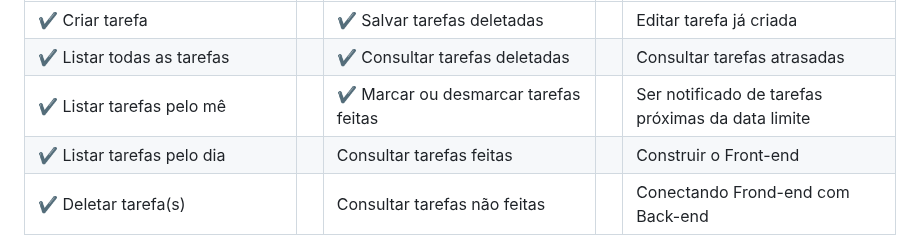
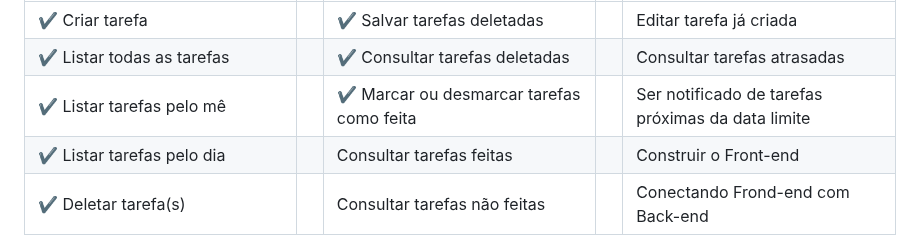
Before and after one commit to Ldragk/TasksList, a Markdown page: README.MD, the part around the change. Rendered like a GitHub page.

Commit message:
⚒ 2º Sprint

```diff
--- a/README.MD
+++ b/README.MD
@@ -145,7 +145,7 @@ REQUISITOS FUNCIONAIS:
            <tr>
                 <td colspan="1">✔️ Listar tarefas pelo mê</th>
                  <td></th>
-                 <td colspan="2">✔️ Marcar ou desmarcar tarefas feitas</th>
+                 <td colspan="2">✔️ Marcar ou desmarcar tarefas como feita</th>
                  <td></th>
                  <td colspan="3">Ser notificado de tarefas próximas da data limite</td>
            </tr>
```
